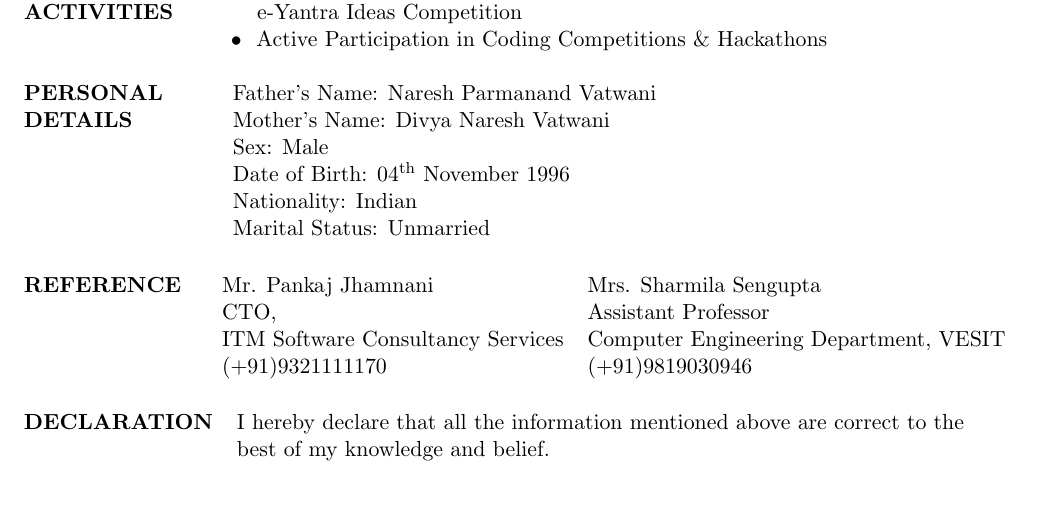
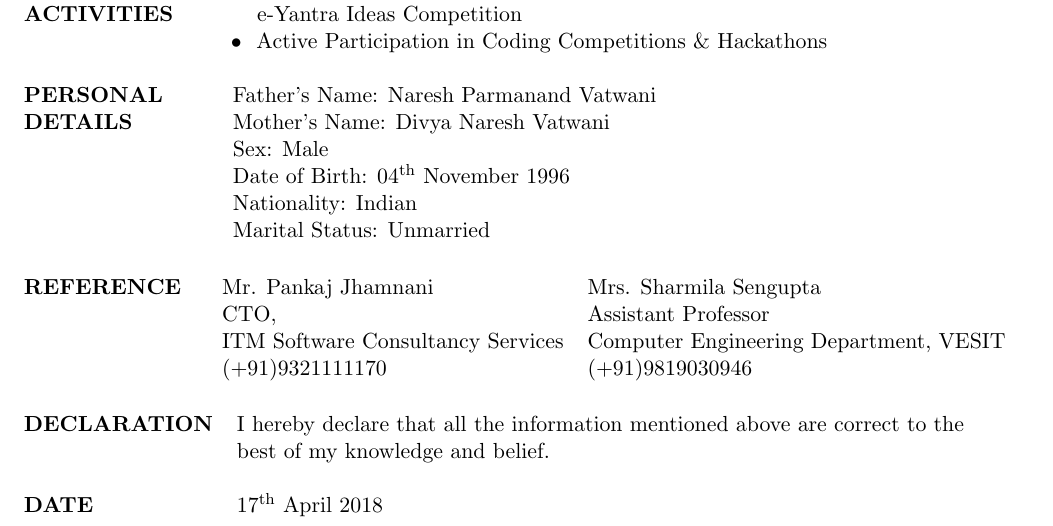
Before and after one commit to nikhilvatwani/Resume-Nikhil-Vatwani, a LaTeX CV (Resume_Nikhil_Vatwani.tex): part of page 2 of 2, cut so that both start at the same text. Compiled offline with pdfLaTeX.

Commit message:
Adding Date

```diff
--- a/Resume_Nikhil_Vatwani.tex
+++ b/Resume_Nikhil_Vatwani.tex
@@ -130,7 +130,8 @@
 		\end{tabular}
 	\noindent \begin{tabular}{@{} l l}
 			\textbf{DECLARATION}    & I hereby declare that all the information mentioned above are correct to the \\ &best of my knowledge and belief.\\
-
+			& \\
+			\textbf{DATE}    & 17\textsuperscript{th} April 2018\\
 		\end{tabular}
 
 \end{document}
```
